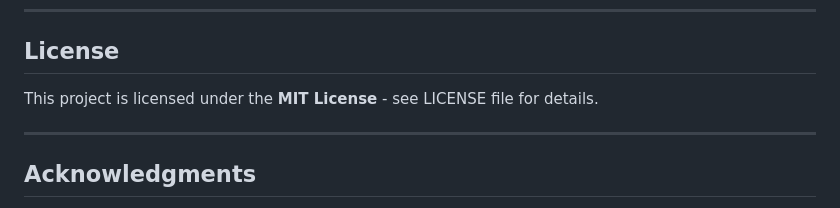
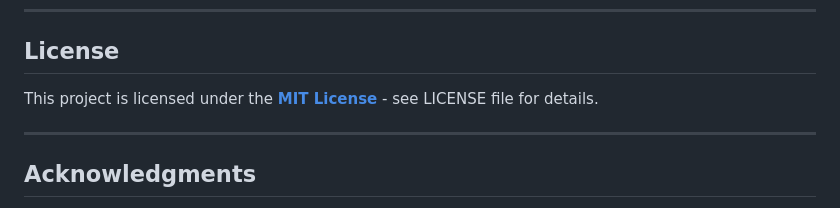
Before and after one commit to ronakshah20/Codehub, a Markdown page: README.md, the part around the change. Rendered like a GitHub page.

```diff
--- a/README.md
+++ b/README.md
@@ -558,7 +558,7 @@ Propose new features via Issues with:
 
 ## License
 
-This project is licensed under the **MIT License** - see LICENSE file for details.
+This project is licensed under the [**MIT License**](./LICENSE) - see LICENSE file for details.
 
 ---
 
```
